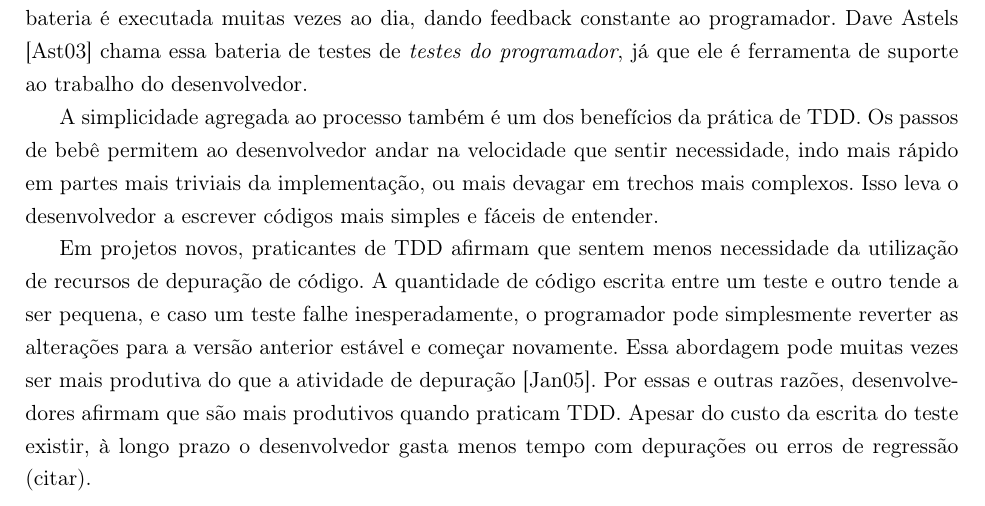
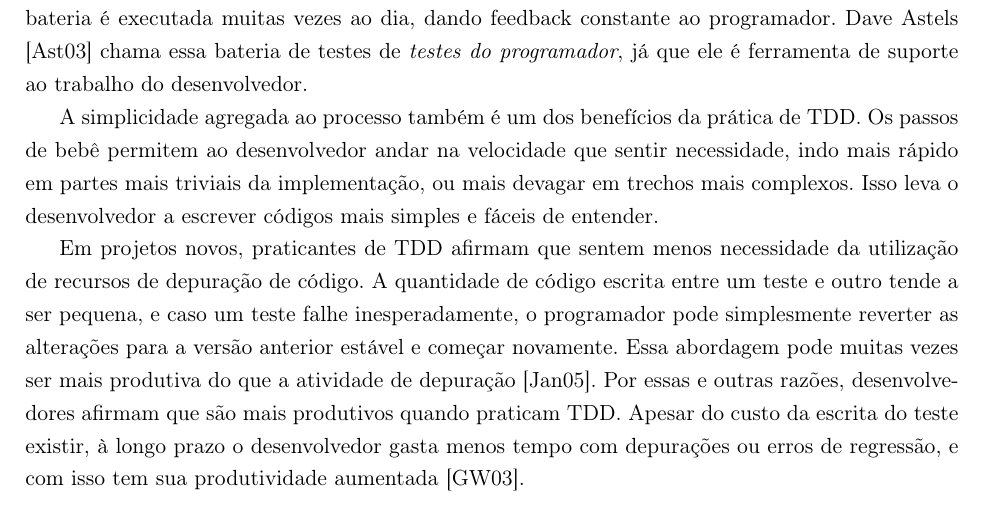
Before and after one commit to marcogerosa/mestrado, a LaTeX thesis (qualificacao/dissertacao.tex, which reads qualificacao/cap-tdd.tex): part of page 23 of 56, cut so that both start at the same text. Compiled offline with pdfLaTeX.

Commit message:
citando williams na parte de produtividade

```diff
--- a/qualificacao/cap-tdd.tex
+++ b/qualificacao/cap-tdd.tex
@@ -123,16 +123,17 @@ sentir necessidade, indo mais rápido em partes mais triviais da implementação
 ou mais devagar em trechos mais complexos. Isso leva o desenvolvedor a escrever
 códigos mais simples e fáceis de entender.
 
-% TODO citar
 Em projetos novos, praticantes de TDD afirmam que sentem menos necessidade da
 utilização de recursos de depuração de código. A quantidade de código
 escrita entre um teste e outro tende a ser pequena, e caso um teste falhe
 inesperadamente, o programador pode simplesmente reverter as alterações para a
 versão anterior estável e começar novamente. Essa abordagem pode muitas vezes
-ser mais produtiva do que a atividade de depuração \cite{janzen-arch-improvement}.
-Por essas e outras razões, desenvolvedores afirmam que são mais produtivos
-quando praticam TDD. Apesar do custo da escrita do teste existir, à longo prazo
-o desenvolvedor gasta menos tempo com depurações ou erros de regressão (citar).
+ser mais produtiva do que a atividade de depuração
+\cite{janzen-arch-improvement}. Por essas e outras razões, desenvolvedores afirmam
+que são mais produtivos quando praticam TDD. Apesar do custo da escrita do teste
+existir, à longo prazo o desenvolvedor gasta menos tempo com depurações ou
+erros de regressão, e com isso tem sua produtividade aumentada
+\cite{george-e-williams}.
 
 %% ------------------------------------------------------------------------- %%
 \section{TDD e Design}
```
